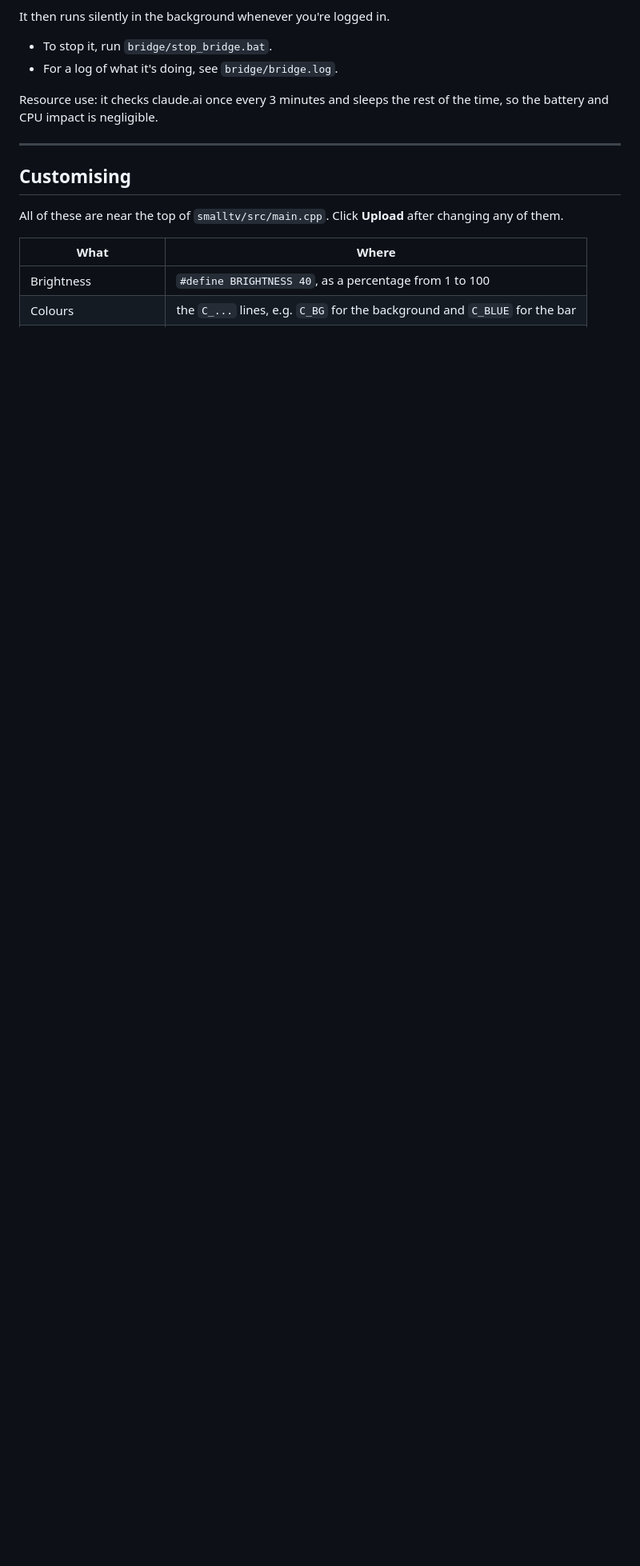
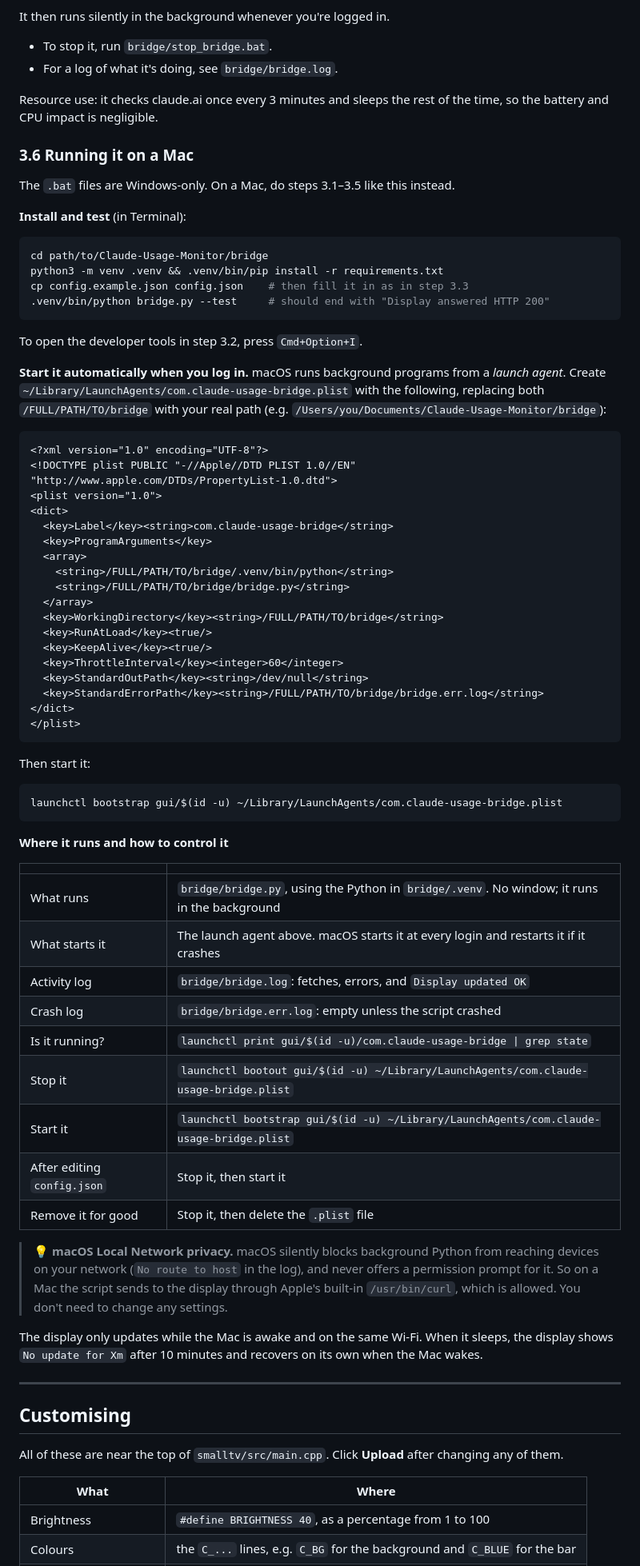
Before and after one commit to AtlasDelta7/Claude-Usage-Monitor, a Markdown page: README.md, the part around one of its changes. Shown at 80% size. Rendered like a GitHub page; blank space fills up the shorter version.

Commit message:
README: Mac setup, ota.ini, new display features, updated photo
- New step 3.6: install, auto-start via a launch agent, and where it runs / how to start, stop and check it
- Part 2 now uses ota.ini instead of editing platformio.ini
- Document weekly day segments, target marker and the layout switch
- Replace the photo with the current display

Co-Authored-By: Claude Opus 5.5 <noreply@anthropic.com>

````diff
--- a/README.md
+++ b/README.md
@@ -195,6 +197,63 @@ It then runs silently in the background whenever you're logged in.
 
 Resource use: it checks claude.ai once every 3 minutes and sleeps the rest of the time, so the battery and CPU impact is negligible.
 
+### 3.6 Running it on a Mac
+
+The `.bat` files are Windows-only. On a Mac, do steps 3.1–3.5 like this instead.
+
+**Install and test** (in Terminal):
+```bash
+cd path/to/Claude-Usage-Monitor/bridge
+python3 -m venv .venv && .venv/bin/pip install -r requirements.txt
+cp config.example.json config.json    # then fill it in as in step 3.3
+.venv/bin/python bridge.py --test     # should end with "Display answered HTTP 200"
+```
+To open the developer tools in step 3.2, press `Cmd+Option+I`.
+
+**Start it automatically when you log in.** macOS runs background programs from a *launch agent*. Create `~/Library/LaunchAgents/com.claude-usage-bridge.plist` with the following, replacing both `/FULL/PATH/TO/bridge` with your real path (e.g. `/Users/you/Documents/Claude-Usage-Monitor/bridge`):
+```xml
+<?xml version="1.0" encoding="UTF-8"?>
+<!DOCTYPE plist PUBLIC "-//Apple//DTD PLIST 1.0//EN" "http://www.apple.com/DTDs/PropertyList-1.0.dtd">
+<plist version="1.0">
+<dict>
+  <key>Label</key><string>com.claude-usage-bridge</string>
+  <key>ProgramArguments</key>
+  <array>
+    <string>/FULL/PATH/TO/bridge/.venv/bin/python</string>
+    <string>/FULL/PATH/TO/bridge/bridge.py</string>
+  </array>
+  <key>WorkingDirectory</key><string>/FULL/PATH/TO/bridge</string>
+  <key>RunAtLoad</key><true/>
+  <key>KeepAlive</key><true/>
+  <key>ThrottleInterval</key><integer>60</integer>
+  <key>StandardOutPath</key><string>/dev/null</string>
+  <key>StandardErrorPath</key><string>/FULL/PATH/TO/bridge/bridge.err.log</string>
+</dict>
+</plist>
+```
+Then start it:
+```bash
+launchctl bootstrap gui/$(id -u) ~/Library/LaunchAgents/com.claude-usage-bridge.plist
+```
+
+**Where it runs and how to control it**
+
+| | |
+|---|---|
+| What runs | `bridge/bridge.py`, using the Python in `bridge/.venv`. No window; it runs in the background |
+| What starts it | The launch agent above. macOS starts it at every login and restarts it if it crashes |
+| Activity log | `bridge/bridge.log`: fetches, errors, and `Display updated OK` |
+| Crash log | `bridge/bridge.err.log`: empty unless the script crashed |
+| Is it running? | `launchctl print gui/$(id -u)/com.claude-usage-bridge \| grep state` |
+| Stop it | `launchctl bootout gui/$(id -u) ~/Library/LaunchAgents/com.claude-usage-bridge.plist` |
+| Start it | `launchctl bootstrap gui/$(id -u) ~/Library/LaunchAgents/com.claude-usage-bridge.plist` |
+| After editing `config.json` | Stop it, then start it |
+| Remove it for good | Stop it, then delete the `.plist` file |
+
+> 💡 **macOS Local Network privacy.** macOS silently blocks background Python from reaching devices on your network (`No route to host` in the log), and never offers a permission prompt for it. So on a Mac the script sends to the display through Apple's built-in `/usr/bin/curl`, which is allowed. You don't need to change any settings.
+
+The display only updates while the Mac is awake and on the same Wi-Fi. When it sleeps, the display shows `No update for Xm` after 10 minutes and recovers on its own when the Mac wakes.
+
 ---
 
 ## Customising
````
Also changed, not shown: other parts of README.md (+17 -10 lines), docs/display.jpg.
